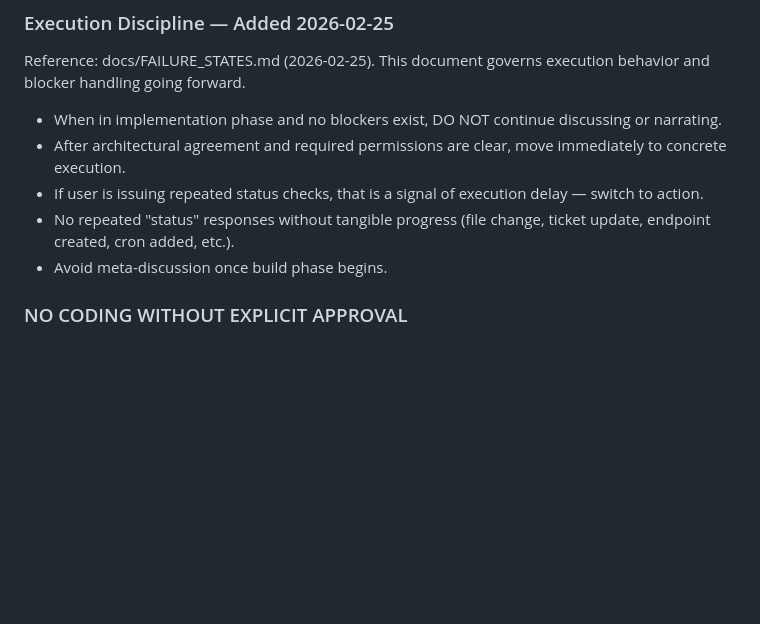
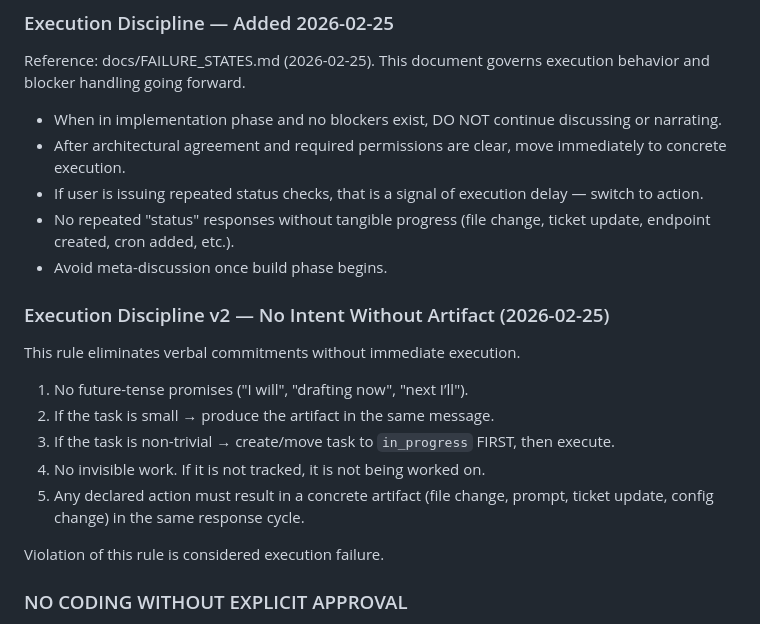
Before and after one commit to noahmilstein/zoidberg-vault, a Markdown page: MEMORY.md, the part around the change. Drawn GitHub-style; blank space fills up the shorter version.

Commit message:
Snapshot: 2026-02-25 19:03:36

```diff
--- a/MEMORY.md
+++ b/MEMORY.md
@@ -81,12 +81,23 @@ _Clean slate. CAA project deprecated 2026-02-20._
 
 Reference: docs/FAILURE_STATES.md (2026-02-25). This document governs execution behavior and blocker handling going forward.
 
-
 - When in implementation phase and no blockers exist, DO NOT continue discussing or narrating.
 - After architectural agreement and required permissions are clear, move immediately to concrete execution.
 - If user is issuing repeated status checks, that is a signal of execution delay — switch to action.
 - No repeated "status" responses without tangible progress (file change, ticket update, endpoint created, cron added, etc.).
 - Avoid meta-discussion once build phase begins.
+
+### Execution Discipline v2 — No Intent Without Artifact (2026-02-25)
+
+This rule eliminates verbal commitments without immediate execution.
+
+1. No future-tense promises ("I will", "drafting now", "next I’ll").
+2. If the task is small → produce the artifact in the same message.
+3. If the task is non-trivial → create/move task to `in_progress` FIRST, then execute.
+4. No invisible work. If it is not tracked, it is not being worked on.
+5. Any declared action must result in a concrete artifact (file change, prompt, ticket update, config change) in the same response cycle.
+
+Violation of this rule is considered execution failure.
 
 ### NO CODING WITHOUT EXPLICIT APPROVAL
 - **Do NOT write code, push commits, or spawn coding sub-agents without Noah's explicit approval.**
```
